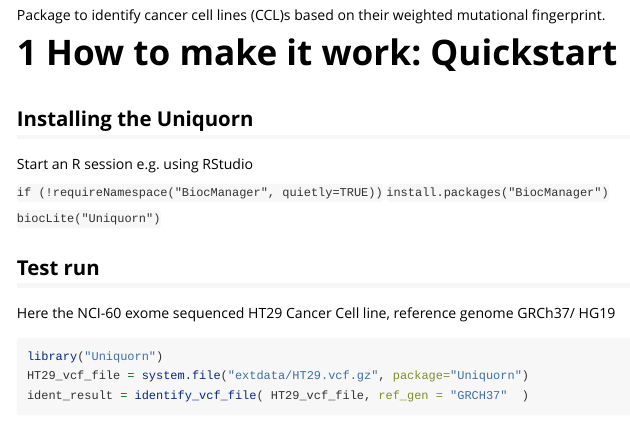
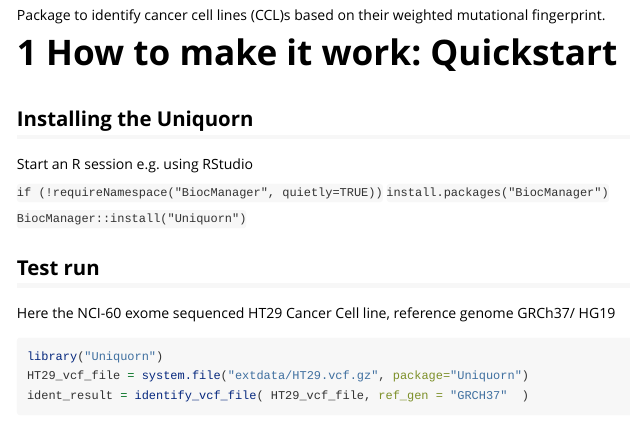
Before and after one commit to RaikOtto/Uniquorn, an R Markdown document (inst/doc/Uniquorn.Rmd): the page in a window 1100 px wide, from 220 px down. Rendered offline with R 4.5, knitr and Pandoc, with nearby package versions; some code elsewhere in the file could not run offline.

Commit message:
additional updates from BiocInstaller to BiocManager

```diff
--- a/inst/doc/Uniquorn.Rmd
+++ b/inst/doc/Uniquorn.Rmd
@@ -21,7 +21,7 @@
 `if (!requireNamespace("BiocManager", quietly=TRUE))`
     `install.packages("BiocManager")`
 
-`biocLite("Uniquorn")`
+`BiocManager::install("Uniquorn")`
 
 ## Test run
 
```
Also changed, not shown: vignettes/Uniquorn.Rmd (+1 -1 lines), README.md, 1 other file.
